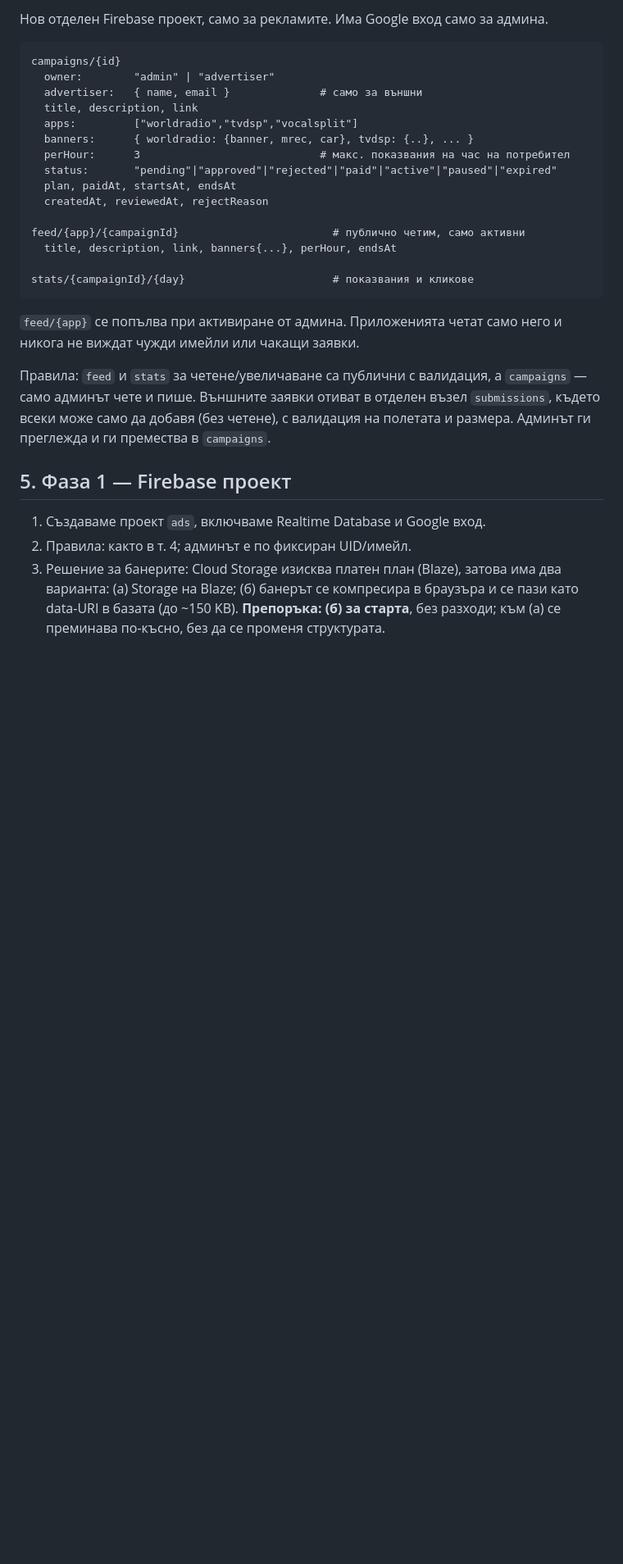
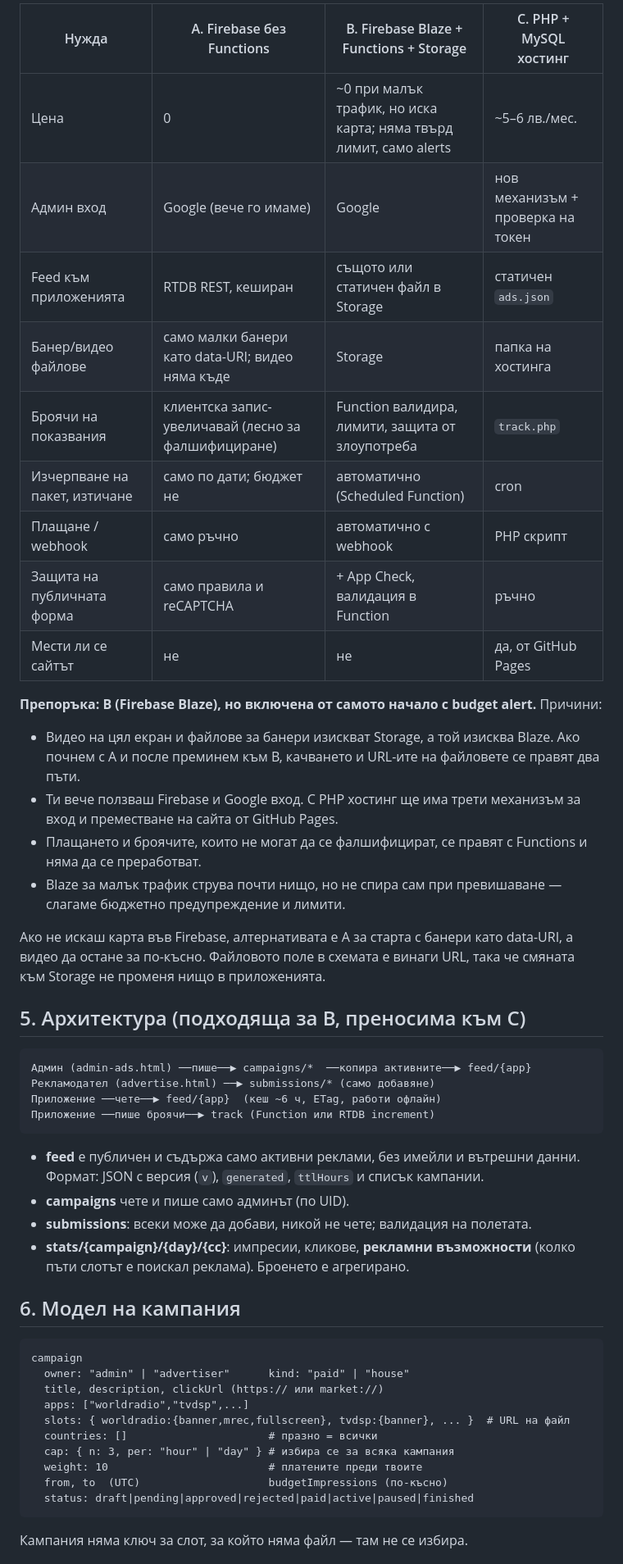
Before and after one commit to todorilinov/todorilinov.github.io, a Markdown page: ADS-PLAN.md, the part around one of its changes. Shown at 82% size. Rendered like a GitHub page; blank space fills up the shorter version.

````diff
--- a/ADS-PLAN.md
+++ b/ADS-PLAN.md
@@ -49,38 +52,62 @@ WorldRadio, според кода: адаптивен закотвен бане
 
-Нов отделен Firebase проект, само за рекламите. Има Google вход само за админа.
+| Нужда | A. Firebase без Functions | B. Firebase Blaze + Functions + Storage | C. PHP + MySQL хостинг |
+|-------|---------------------------|------------------------------------------|------------------------|
+| Цена | 0 | ~0 при малък трафик, но иска карта; няма твърд лимит, само alerts | ~5–6 лв./мес. |
+| Админ вход | Google (вече го имаме) | Google | нов механизъм + проверка на токен |
+| Feed към приложенията | RTDB REST, кеширан | същото или статичен файл в Storage | статичен `ads.json` |
+| Банер/видео файлове | само малки банери като data-URI; видео няма къде | Storage | папка на хостинга |
+| Броячи на показвания | клиентска запис-увеличавай (лесно за фалшифициране) | Function валидира, лимити, защита от злоупотреба | `track.php` |
+| Изчерпване на пакет, изтичане | само по дати; бюджет не | автоматично (Scheduled Function) | cron |
+| Плащане / webhook | само ръчно | автоматично с webhook | PHP скрипт |
+| Защита на публичната форма | само правила и reCAPTCHA | + App Check, валидация в Function | ръчно |
+| Мести ли се сайтът | не | не | да, от GitHub Pages |
+
+**Препоръка: B (Firebase Blaze), но включена от самото начало с budget alert.**
+Причини:
+- Видео на цял екран и файлове за банери изискват Storage, а той изисква Blaze.
+  Ако почнем с A и после преминем към B, качването и URL-ите на файловете се
+  правят два пъти.
+- Ти вече ползваш Firebase и Google вход. С PHP хостинг ще има трети механизъм за вход
+  и преместване на сайта от GitHub Pages.
+- Плащането и броячите, които не могат да се фалшифицират, се правят с Functions
+  и няма да се преработват.
+- Blaze за малък трафик струва почти нищо, но не спира сам при превишаване —
+  слагаме бюджетно предупреждение и лимити.
+
+Ако не искаш карта във Firebase, алтернативата е A за старта с банери като
+data-URI, а видео да остане за по-късно. Файловото поле в схемата е винаги
+URL, така че смяната към Storage не променя нищо в приложенията.
+
+## 5. Архитектура (подходяща за B, преносима към C)
 
 ```
-campaigns/{id}
-  owner:        "admin" | "advertiser"
-  advertiser:   { name, email }              # само за външни
-  title, description, link
-  apps:         ["worldradio","tvdsp","vocalsplit"]
-  banners:      { worldradio: {banner, mrec, car}, tvdsp: {..}, ... }
-  perHour:      3                            # макс. показвания на час на потребител
-  status:       "pending"|"approved"|"rejected"|"paid"|"active"|"paused"|"expired"
-  plan, paidAt, startsAt, endsAt
-  createdAt, reviewedAt, rejectReason
-
-feed/{app}/{campaignId}                        # публично четим, само активни
-  title, description, link, banners{...}, perHour, endsAt
-
-stats/{campaignId}/{day}                       # показвания и кликове
+Админ (admin-ads.html) ──пише──▶ campaigns/*  ──копира активните──▶ feed/{app}
+Рекламодател (advertise.html) ──▶ submissions/* (само добавяне)
+Приложение ──чете──▶ feed/{app}  (кеш ~6 ч, ETag, работи офлайн)
+Приложение ──пише броячи──▶ track (Function или RTDB increment)
 ```
 
-`feed/{app}` се попълва при активиране от админа. Приложенията четат само него и
-никога не виждат чужди имейли или чакащи заявки.
+- **feed** е публичен и съдържа само активни реклами, без имейли и вътрешни данни.
+  Формат: JSON с версия (`v`), `generated`, `ttlHours` и списък кампании.
+- **campaigns** чете и пише само админът (по UID).
+- **submissions**: всеки може да добави, никой не чете; валидация на полетата.
+- **stats/{campaign}/{day}/{cc}**: импресии, кликове, **рекламни възможности**
+  (колко пъти слотът е поискал реклама). Броенето е агрегирано.
 
-Правила: `feed` и `stats` за четене/увеличаване са публични с валидация, а
-`campaigns` — само админът чете и пише. Външните заявки отиват в отделен възел
-`submissions`, където всеки може само да добавя (без четене), с валидация на
-полетата и размера. Админът ги преглежда и ги премества в `campaigns`.
+## 6. Модел на кампания
 
-## 5. Фаза 1 — Firebase проект
+```
+campaign
+  owner: "admin" | "advertiser"      kind: "paid" | "house"
+  title, description, clickUrl (https:// или market://)
+  apps: ["worldradio","tvdsp",...]
+  slots: { worldradio:{banner,mrec,fullscreen}, tvdsp:{banner}, ... }  # URL на файл
+  countries: []                      # празно = всички
+  cap: { n: 3, per: "hour" | "day" } # избира се за всяка кампания
+  weight: 10                         # платените преди твоите
+  from, to  (UTC)                    budgetImpressions (по-късно)
+  status: draft|pending|approved|rejected|paid|active|paused|finished
+```
 
-1. Създаваме проект `ads`, включваме Realtime Database и Google вход.
-2. Правила: както в т. 4; админът е по фиксиран UID/имейл.
-3. Решение за банерите: Cloud Storage изисква платен план (Blaze), затова има
-   два варианта: (а) Storage на Blaze; (б) банерът се компресира в браузъра и се
-   пази като data-URI в базата (до ~150 KB). **Препоръка: (б) за старта**, без
-   разходи; към (а) се преминава по-късно, без да се променя структурата.
+Кампания няма ключ за слот, за който няма файл — там не се избира.
 
````
Also changed, not shown: other parts of ADS-PLAN.md (+94 -99 lines).
